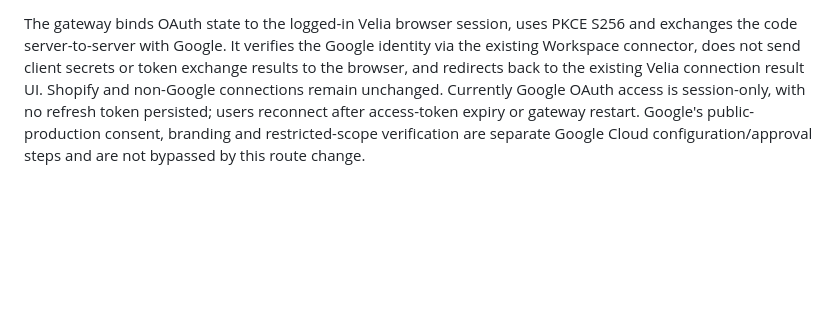
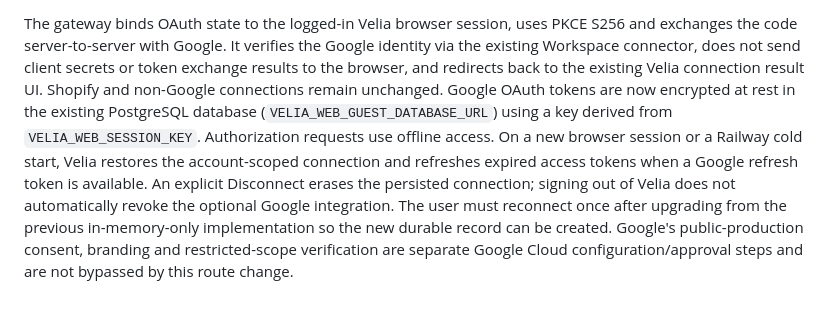
Before and after one commit to SergeyTo95/deepalpha-bot, a Markdown page: desktop/WEB.md, the part around the change. Rendered like a GitHub page; blank space fills up the shorter version.

Commit message:
docs(velia): document persistent Google OAuth and Railway sleep recovery

```diff
--- a/desktop/WEB.md
+++ b/desktop/WEB.md
@@ -199,8 +199,15 @@ S256 and exchanges the code server-to-server with Google. It verifies the
 Google identity via the existing Workspace connector, does not send client
 secrets or token exchange results to the browser, and redirects back to the
 existing Velia connection result UI. Shopify and non-Google connections remain
-unchanged. Currently Google OAuth access is session-only, with no refresh token
-persisted; users reconnect after access-token expiry or gateway restart.
+unchanged. Google OAuth tokens are now encrypted at rest in the existing
+PostgreSQL database (`VELIA_WEB_GUEST_DATABASE_URL`) using a key derived from
+`VELIA_WEB_SESSION_KEY`. Authorization requests use offline access. On a new
+browser session or a Railway cold start, Velia restores the account-scoped
+connection and refreshes expired access tokens when a Google refresh token is
+available. An explicit Disconnect erases the persisted connection; signing out
+of Velia does not automatically revoke the optional Google integration.
+The user must reconnect once after upgrading from the previous in-memory-only
+implementation so the new durable record can be created.
 Google's public-production consent, branding and restricted-scope verification
 are separate Google Cloud configuration/approval steps and are not bypassed by
 this route change.
```
